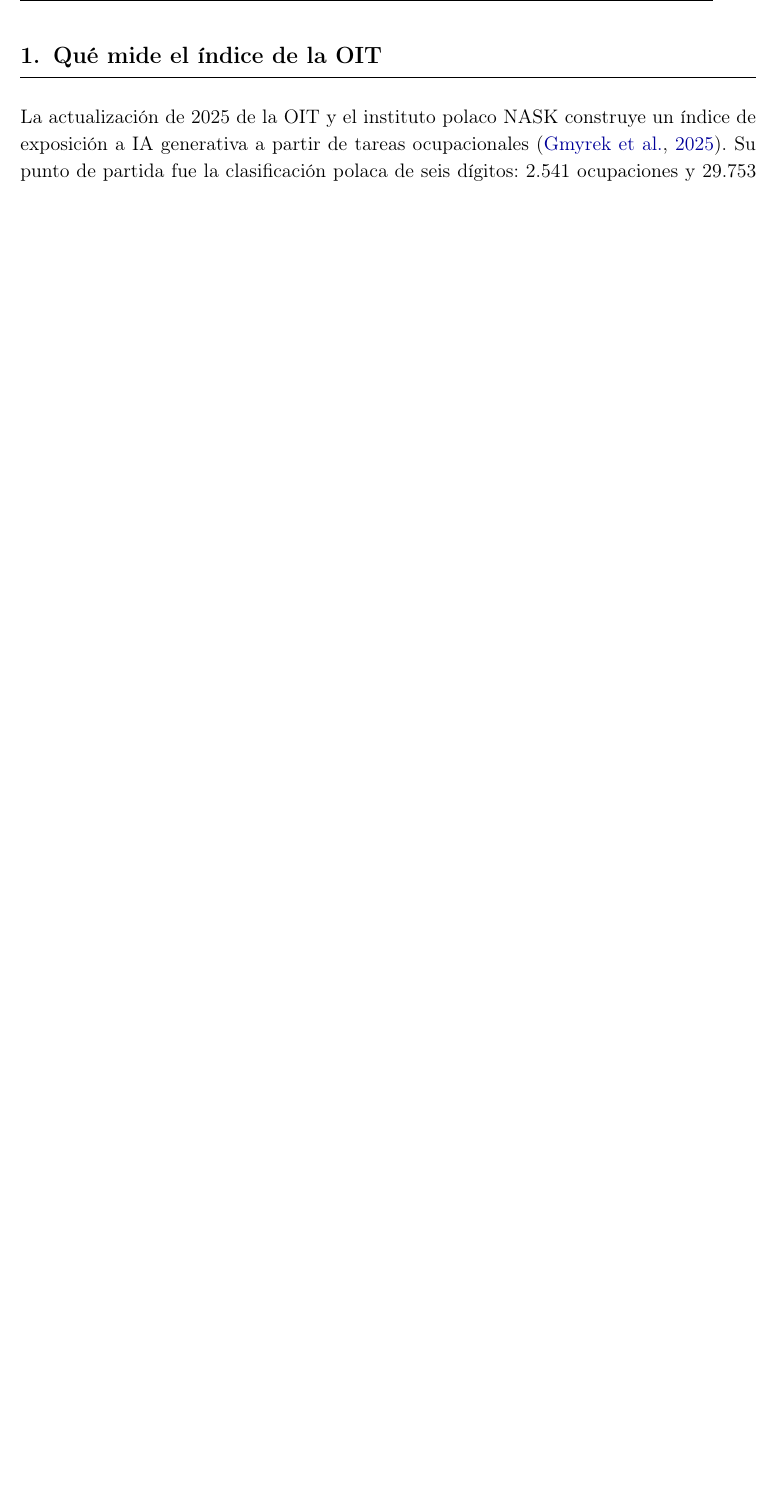
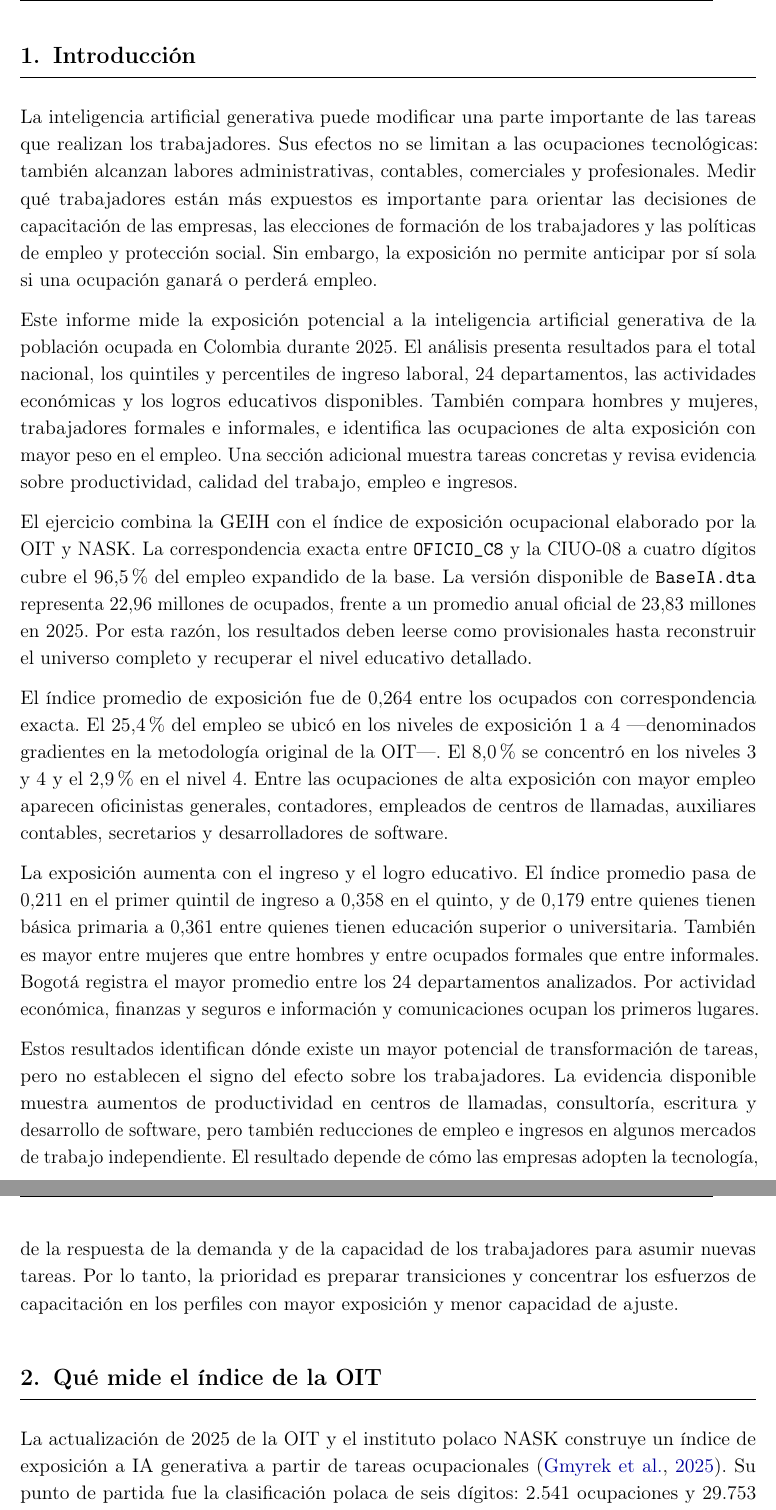
Before and after one commit to oliverpardo1979/informe_ia, a LaTeX document (main.tex): part of page 5 of 16 before the commit and two parts of pages 5 and 6 of 17 after it, the two joined at a grey line, cut at the place of the change, the shorter picture padded with empty space. Compiled offline with pdfLaTeX.

Commit message:
Add report introduction

```diff
--- a/main.tex
+++ b/main.tex
@@ -139,6 +139,20 @@
 \newpage
 \tableofcontents
 \newpage
+
+\section{Introducción}
+
+La inteligencia artificial generativa puede modificar una parte importante de las tareas que realizan los trabajadores. Sus efectos no se limitan a las ocupaciones tecnológicas: también alcanzan labores administrativas, contables, comerciales y profesionales. Medir qué trabajadores están más expuestos es importante para orientar las decisiones de capacitación de las empresas, las elecciones de formación de los trabajadores y las políticas de empleo y protección social. Sin embargo, la exposición no permite anticipar por sí sola si una ocupación ganará o perderá empleo.
+
+Este informe mide la exposición potencial a la inteligencia artificial generativa de la población ocupada en Colombia durante 2025. El análisis presenta resultados para el total nacional, los quintiles y percentiles de ingreso laboral, 24 departamentos, las actividades económicas y los logros educativos disponibles. También compara hombres y mujeres, trabajadores formales e informales, e identifica las ocupaciones de alta exposición con mayor peso en el empleo. Una sección adicional muestra tareas concretas y revisa evidencia sobre productividad, calidad del trabajo, empleo e ingresos.
+
+El ejercicio combina la GEIH con el índice de exposición ocupacional elaborado por la OIT y NASK. La correspondencia exacta entre \texttt{OFICIO\_C8} y la CIUO-08 a cuatro dígitos cubre el 96,5\% del empleo expandido de la base. La versión disponible de \texttt{BaseIA.dta} representa 22,96 millones de ocupados, frente a un promedio anual oficial de 23,83 millones en 2025. Por esta razón, los resultados deben leerse como provisionales hasta reconstruir el universo completo y recuperar el nivel educativo detallado.
+
+El índice promedio de exposición fue de 0,264 entre los ocupados con correspondencia exacta. El 25,4\% del empleo se ubicó en los niveles de exposición 1 a 4 ---denominados gradientes en la metodología original de la OIT---. El 8,0\% se concentró en los niveles 3 y 4 y el 2,9\% en el nivel 4. Entre las ocupaciones de alta exposición con mayor empleo aparecen oficinistas generales, contadores, empleados de centros de llamadas, auxiliares contables, secretarios y desarrolladores de software.
+
+La exposición aumenta con el ingreso y el logro educativo. El índice promedio pasa de 0,211 en el primer quintil de ingreso a 0,358 en el quinto, y de 0,179 entre quienes tienen básica primaria a 0,361 entre quienes tienen educación superior o universitaria. También es mayor entre mujeres que entre hombres y entre ocupados formales que entre informales. Bogotá registra el mayor promedio entre los 24 departamentos analizados. Por actividad económica, finanzas y seguros e información y comunicaciones ocupan los primeros lugares.
+
+Estos resultados identifican dónde existe un mayor potencial de transformación de tareas, pero no establecen el signo del efecto sobre los trabajadores. La evidencia disponible muestra aumentos de productividad en centros de llamadas, consultoría, escritura y desarrollo de software, pero también reducciones de empleo e ingresos en algunos mercados de trabajo independiente. El resultado depende de cómo las empresas adopten la tecnología, de la respuesta de la demanda y de la capacidad de los trabajadores para asumir nuevas tareas. Por lo tanto, la prioridad es preparar transiciones y concentrar los esfuerzos de capacitación en los perfiles con mayor exposición y menor capacidad de ajuste.
 
 \section{Qué mide el índice de la OIT}
 
```
